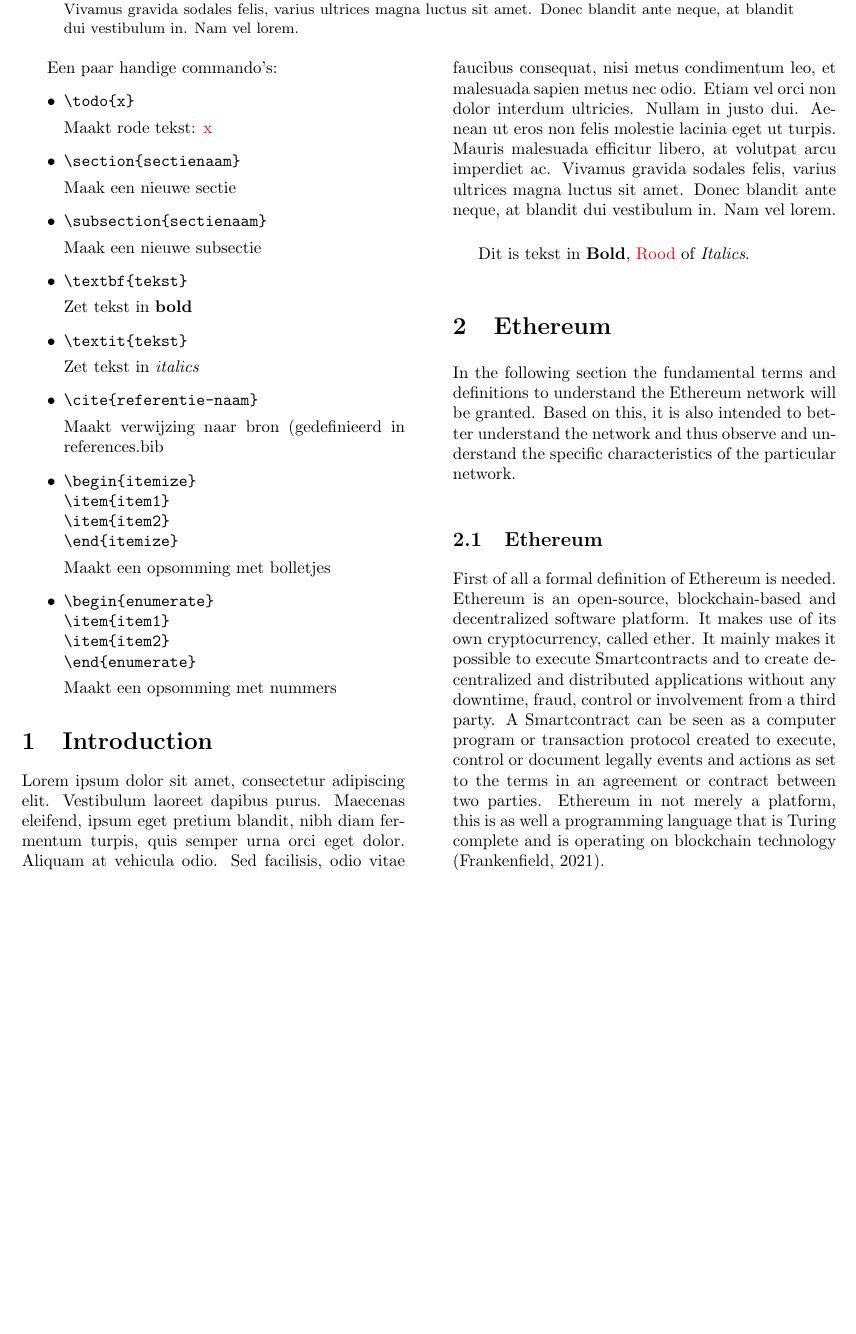
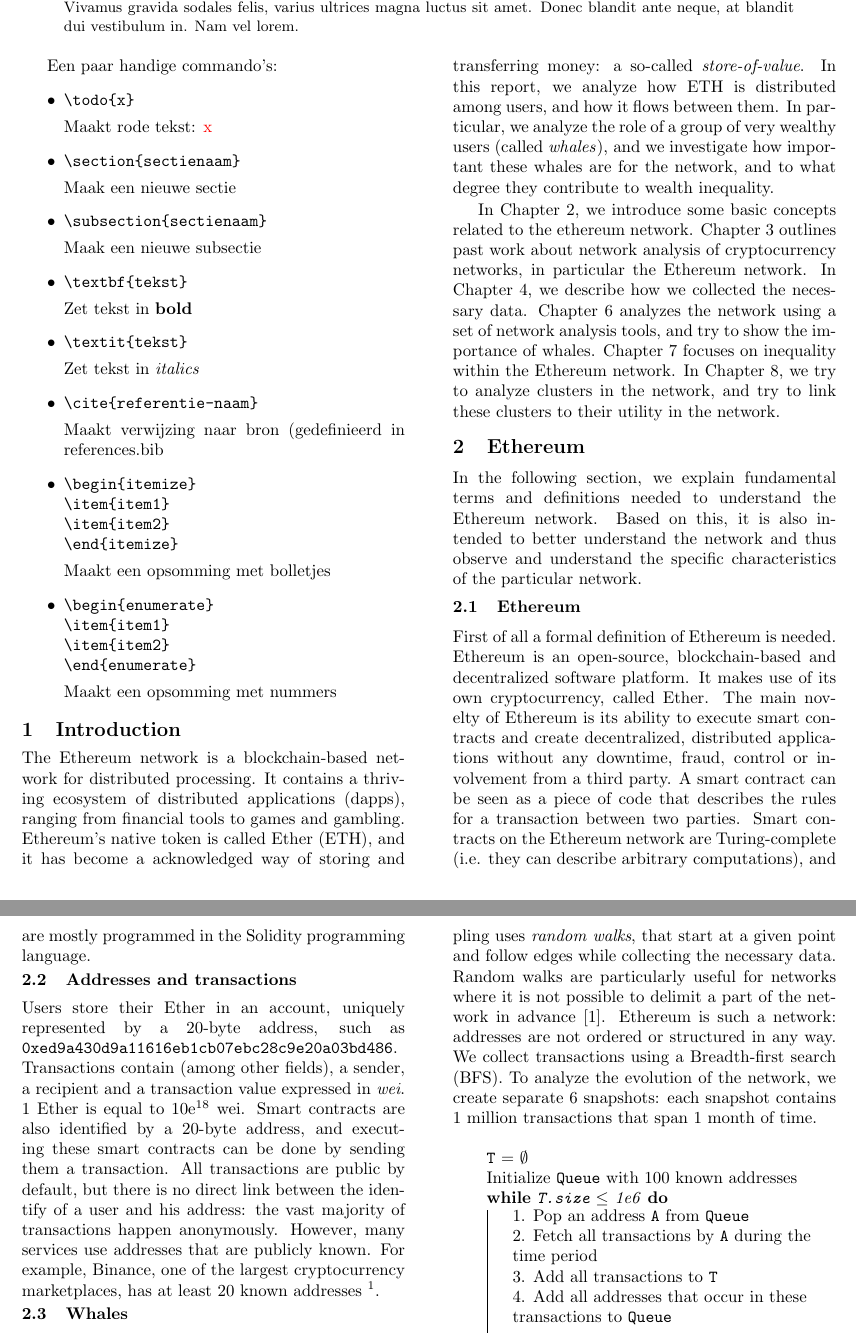
Before and after one commit to QuintenBruynseraede/ALSSN, a LaTeX paper (report/report.tex): part of page 1 of 2 before the commit and two parts of pages 1 and 2 of 2 after it, the two joined at a grey line, cut so that both start at the same text, the shorter picture padded with empty space. Compiled offline with pdfLaTeX.

Commit message:
Wrote parts of introduction + data collection method

```diff
--- a/report/report.tex
+++ b/report/report.tex
@@ -6,7 +6,15 @@
 \usepackage{amsfonts}
 \usepackage{amssymb}
 \usepackage{xcolor}
+\usepackage[compact]{titlesec}
+% Decrease font of subsections
+\titleformat{\section}
+  {\normalfont\fontsize{12}{15}\bfseries}{\thesection}{1em}{}
+\titleformat{\subsection}
+  {\normalfont\fontsize{10}{10}\bfseries}{\thesubsection}{1em}{}
+
 \usepackage{float}
+\usepackage{algorithm2e}
 \usepackage{graphicx}
 \usepackage[left=2cm,right=2cm,top=2cm,bottom=2cm]{geometry}
 
@@ -53,14 +61,17 @@ Een paar handige commando's:
 
 % Nieuwe sectie met \section
 \section{Introduction}
-Lorem ipsum dolor sit amet, consectetur adipiscing elit. Vestibulum laoreet dapibus purus. Maecenas eleifend, ipsum eget pretium blandit, nibh diam fermentum turpis, quis semper urna orci eget dolor. Aliquam at vehicula odio. Sed facilisis, odio vitae faucibus consequat, nisi metus condimentum leo, et malesuada sapien metus nec odio. Etiam vel orci non dolor interdum ultricies. Nullam in justo dui. Aenean ut eros non felis molestie lacinia eget ut turpis. Mauris malesuada efficitur libero, at volutpat arcu imperdiet ac. Vivamus gravida sodales felis, varius ultrices magna luctus sit amet. Donec blandit ante neque, at blandit dui vestibulum in. Nam vel lorem.\\
+The Ethereum network is a blockchain-based network for distributed processing. It contains a thriving ecosystem of distributed applications (dapps), ranging from financial tools to games and gambling. Ethereum's native token is called Ether (ETH), and it has become a acknowledged way of storing and transferring money: a so-called \textit{store-of-value}. In this report, we analyze how ETH is distributed among users, and how it flows between them. In particular, we analyze the role of a group of very wealthy users (called \textit{whales}), and we investigate how important these whales are for the network, and to what degree they contribute to wealth inequality.
 
-Dit is tekst in \textbf{Bold}, \todo{Rood} of \textit{Italics}.
+In Chapter 2, we introduce some basic concepts related to the ethereum network. Chapter 3 outlines past work about network analysis of cryptocurrency networks, in particular the Ethereum network. In Chapter 4, we describe how we collected the necessary data. Chapter 6 analyzes the network using a set of network analysis tools, and try to show the importance of whales. Chapter 7 focuses on inequality within the Ethereum network. In Chapter 8, we try to analyze clusters in the network, and try to link these clusters to their utility in the network.
+
 \section{Ethereum}
 % Subsections
 
-In the following section the fundamental terms and definitions to understand the Ethereum network will be granted. Based on this, it is also intended to better understand the network and thus observe and understand the specific characteristics of the particular network.
+In the following section, we explain fundamental terms and definitions needed to understand the Ethereum network. Based on this, it is also intended to better understand the network and thus observe and understand the specific characteristics of the particular network.
 
 \subsection{Ethereum}
-First of all a formal definition of Ethereum is needed. Ethereum is an open-source, blockchain-based and decentralized software platform. It makes use of its own cryptocurrency, called ether. It mainly makes it possible to execute Smartcontracts and to create decentralized and distributed applications without any downtime, fraud, control or involvement from a third party. A Smartcontract can be seen as a computer program or transaction protocol created to execute, control or document legally events and actions as set to the terms in an agreement or contract between two parties. Ethereum in not merely a platform, this is as well a programming language that is Turing complete and is operating on blockchain technology (Frankenfield, 2021).
+First of all a formal definition of Ethereum is needed. Ethereum is an open-source, blockchain-based and decentralized software platform. It makes use of its own cryptocurrency, called Ether. The main novelty of Ethereum is its ability to execute smart contracts and create decentralized, distributed applications without any downtime, fraud, control or involvement from a third party. A smart contract can be seen as a piece of code that describes the rules for a transaction between two parties. Smart contracts on the Ethereum network are Turing-complete (i.e. they can describe arbitrary computations), and are mostly programmed in the Solidity programming language.
+\subsection{Addresses and transactions}
+Users store their Ether in an account, uniquely represented by a 20-byte address, such as \texttt{0xed9a430d9a11616eb1cb07ebc28c9e20a03bd486}. Transactions contain (among other fields), a sender, a recipient and a transaction value expressed in \textit{wei}. 1 Ether is equal to 10e\textsuperscript{18} wei. Smart contracts are also identified by a 20-byte address, and executing these smart contracts can be done by sending them a transaction. All transactions are public by default, but there is no direct link between the identify of a user and his address: the vast majority of transactions happen anonymously. However, many services use addresses that are publicly known. For example, Binance, one of the largest cryptocurrency marketplaces, has at least 20 known addresses \footnote{https://etherscan.io/accounts/label/binance}.
 \subsection{Whales}
@@ -73,0 +85,14 @@ Etiam vel orci non dolor interdum ultricies. Nullam in justo dui. Aenean ut eros
+Given the size of the Ethereum network, we have to resort to sampling techniques. One type of sampling uses \textit{random walks}, that start at a given point and follow edges while collecting the necessary data. Random walks are particularly useful for networks where it is not possible to delimit a part of the network in advance \cite{Becchetti06acomparison}. Ethereum is such a network: addresses are not ordered or structured in any way. We collect transactions using a Breadth-first search (BFS). To analyze the evolution of the network, we create separate 6 snapshots: each snapshot contains 1 million transactions that span 1 month of time.
+
+\medskip
+\begin{algorithm}[H]
+\SetAlgoLined
+\hspace{5pt}\texttt{T} = $\emptyset$\newline
+Initialize \texttt{Queue} with 100 known addresses
+\While{\texttt{T.size} $\leq$ 1e6}{
+\hspace{5pt}1. Pop an address \texttt{A} from \texttt{Queue}\newline
+2. Fetch all transactions by \texttt{A} during the time period \newline
+3. Add all transactions to \texttt{T} \newline
+4. Add all addresses that occur in these transactions to \texttt{Queue }\newline
+}
+\end{algorithm}
```
Also changed, not shown: report/report.pdf, report/report.tex (25 more changed lines).
